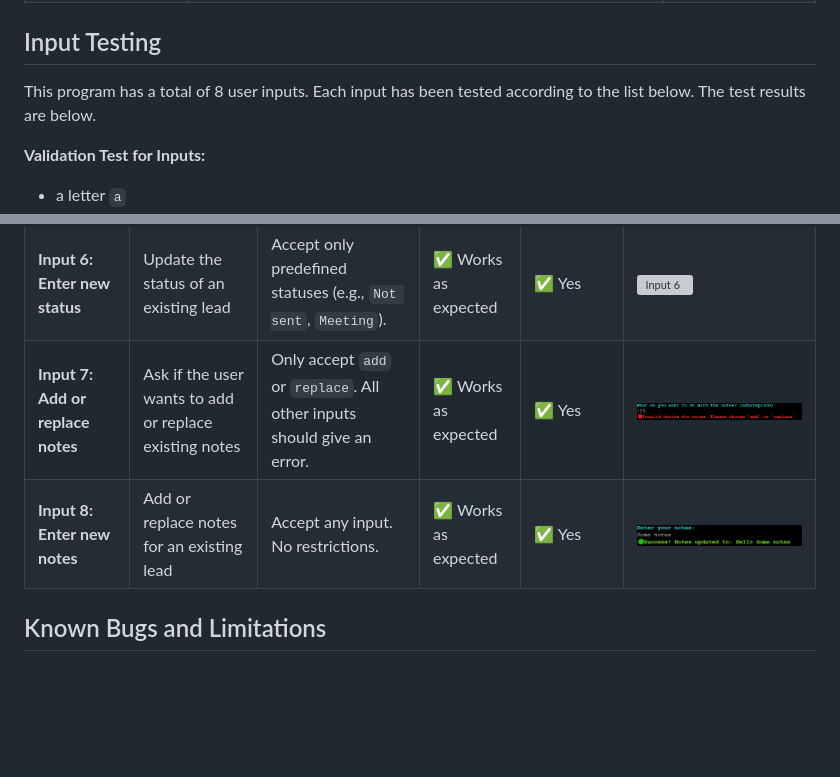
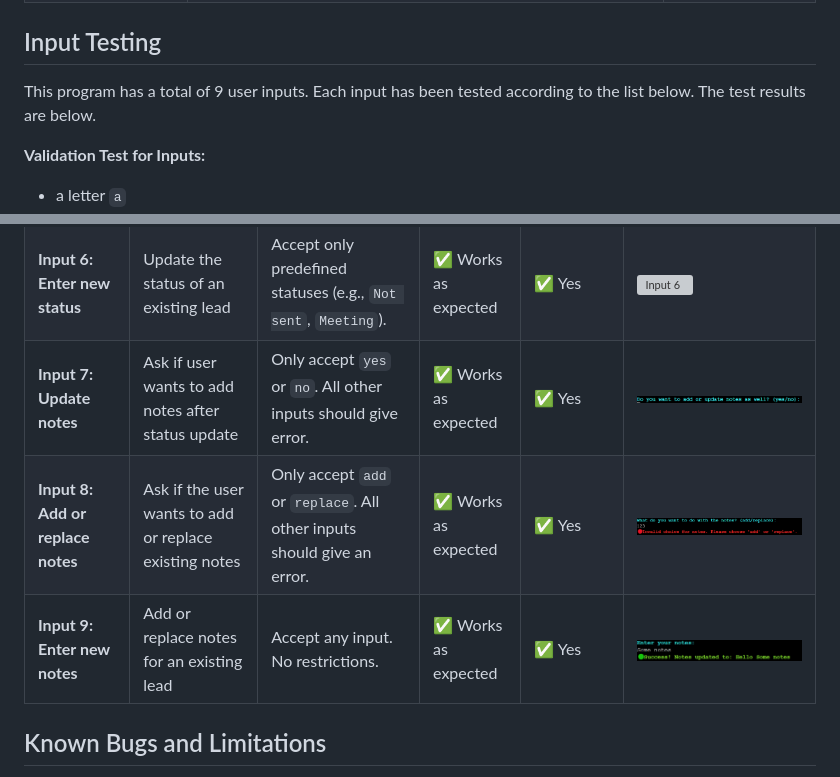
Before and after one commit to fridalannerstrom/auto-emails, a Markdown page: README.md, 2 parts joined by grey strips. Rendered like a GitHub page; pictures changed too: images/input-9-error.png (added); blank space fills up the shorter version; grey boxes are pictures that could not be loaded.

Commit message:
doc: addition to input testing

```diff
--- a/README.md
+++ b/README.md
@@ -631,7 +631,7 @@ To evaluate whether the program meets the goals and requirements outlined earlie
 
 ## Input Testing
 
-This program has a total of 8 user inputs. Each input has been tested according to the list below. The test results are below.
+This program has a total of 9 user inputs. Each input has been tested according to the list below. The test results are below.
 
 **Validation Test for Inputs:**
 - a letter `a`
@@ -650,8 +650,9 @@ This program has a total of 8 user inputs. Each input has been tested according
 | **Input 4: Enter notes** | Ask if the user wants to update the status or notes of an existing lead | Accept any input. No restrictions. `ENTER` skips input. | ✅ Works as expected | ✅ Yes | ![Input 4](images/input-4-error.png) |
 | **Input 5: Update status or notes** | Input that asks if the user wants to add or update a lead | Only accept `status` or `notes`. All other inputs should give an error. | ✅ Works as expected | ✅ Yes | ![Input 5](images/input-5-error.png) |
 | **Input 6: Enter new status** | Update the status of an existing lead | Accept only predefined statuses (e.g., `Not sent`, `Meeting`). | ✅ Works as expected | ✅ Yes | ![Input 6](images/input-6-error.png) |
-| **Input 7: Add or replace notes** | Ask if the user wants to add or replace existing notes | Only accept `add` or `replace`. All other inputs should give an error. | ✅ Works as expected | ✅ Yes | ![Input 7](images/input-7-error.png) |
-| **Input 8: Enter new notes** | Add or replace notes for an existing lead | Accept any input. No restrictions. | ✅ Works as expected | ✅ Yes | ![Input 8](images/input-8-error.png) |
+| **Input 7: Update notes** | Ask if user wants to add notes after status update | Only accept `yes` or `no`. All other inputs should give error. | ✅ Works as expected | ✅ Yes | ![Input 9](images/input-9-error.png) |
+| **Input 8: Add or replace notes** | Ask if the user wants to add or replace existing notes | Only accept `add` or `replace`. All other inputs should give an error. | ✅ Works as expected | ✅ Yes | ![Input 7](images/input-7-error.png) |
+| **Input 9: Enter new notes** | Add or replace notes for an existing lead | Accept any input. No restrictions. | ✅ Works as expected | ✅ Yes | ![Input 8](images/input-8-error.png) |
 
 
 ## Known Bugs and Limitations
```
